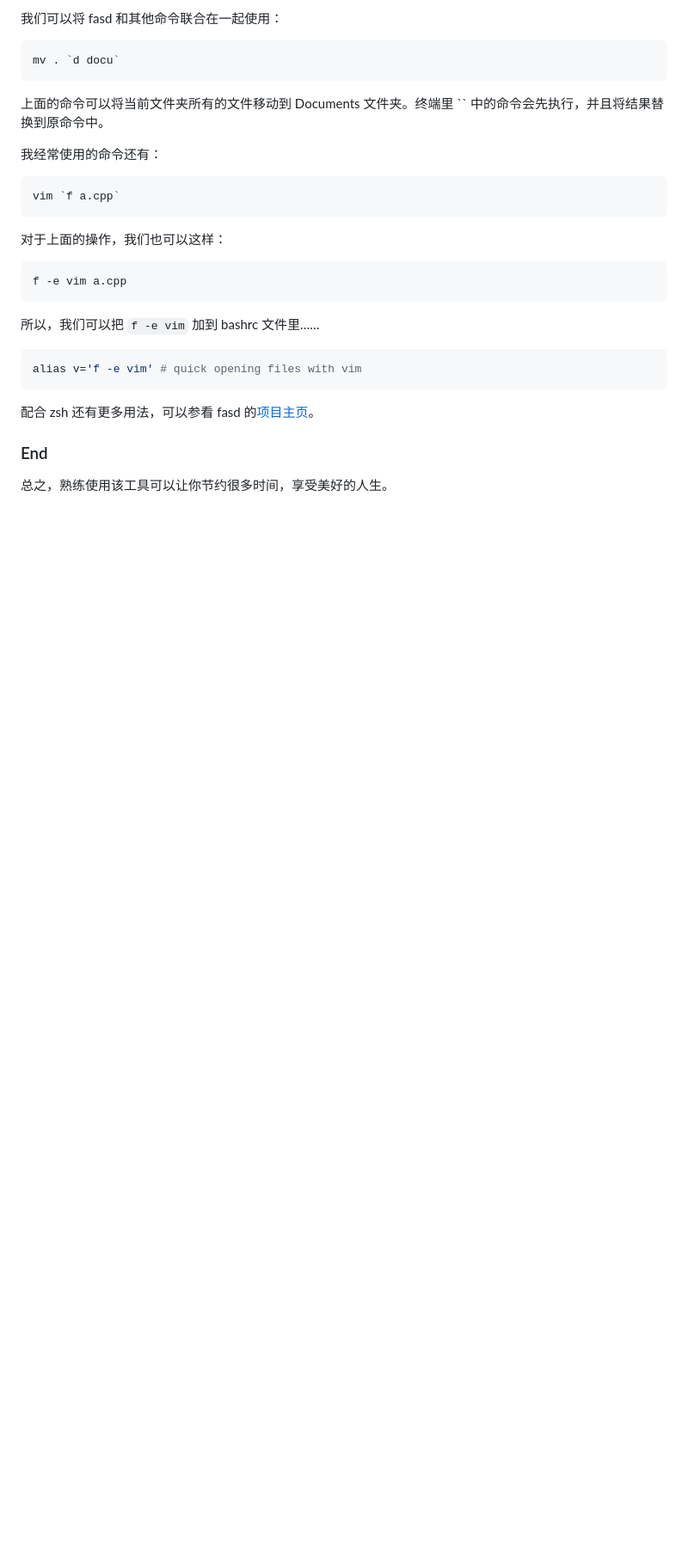
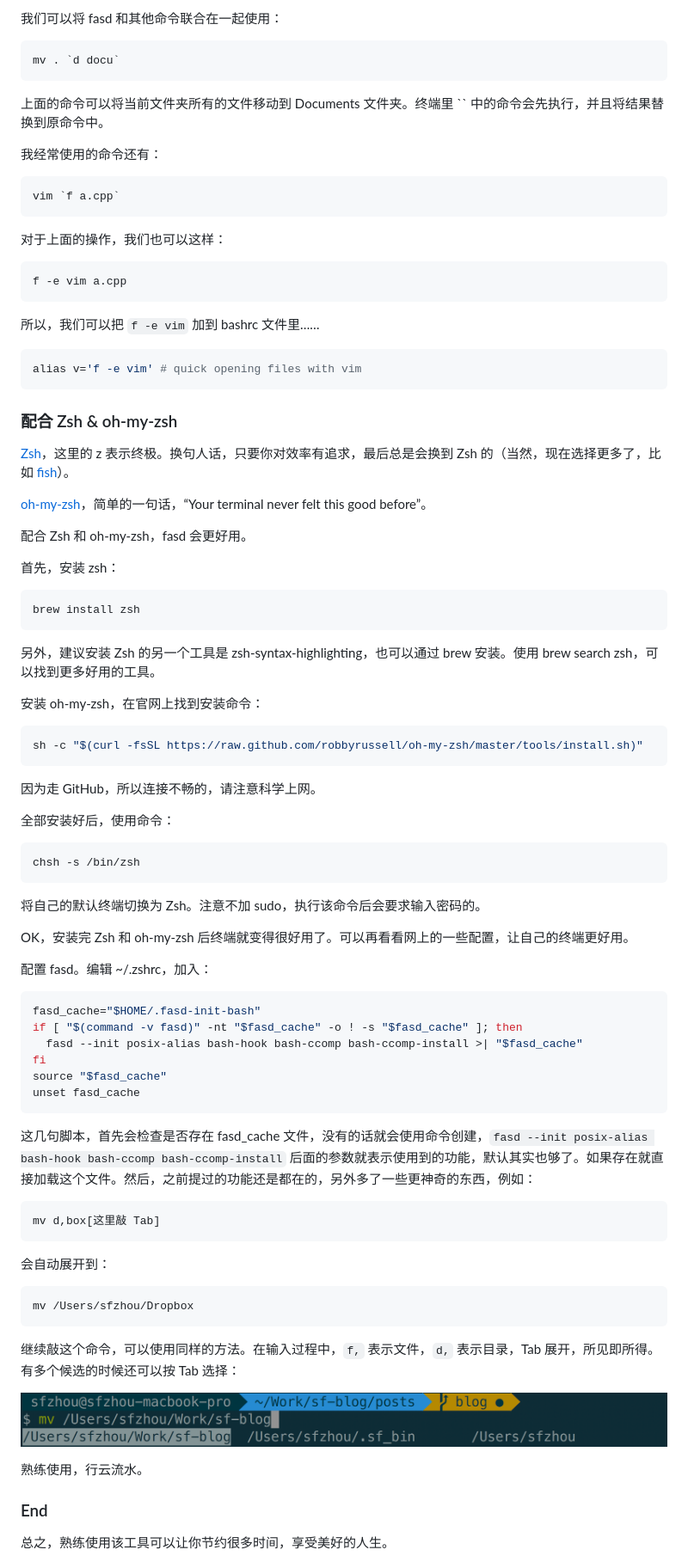
Before and after one commit to SF-Zhou/sf-zhou.github.io, a Markdown page: posts/productivity/[2015.02.26 Terminal,Productivity]find_file_folder_quickly_in_terminal.md, the part around the change printed below. Shown: that part at 86% size. Rendered like a GitHub page; pictures changed too: posts/images/8ff3f9e1b9f42f920aaffc76498c3716.png (added); blank space fills up the shorter version.

Commit message:
improved post: find file & folder quickly in terminal

````diff
--- a/posts/productivity/[2015.02.26 Terminal,Productivity]find_file_folder_quickly_in_terminal.md
+++ b/posts/productivity/[2015.02.26 Terminal,Productivity]find_file_folder_quickly_in_terminal.md
@@ -85,7 +85,68 @@ f -e vim a.cpp
 alias v='f -e vim' # quick opening files with vim
 ```
 
-配合 zsh 还有更多用法，可以参看 fasd 的[项目主页](https://github.com/clvv/fasd)。
+### 配合 Zsh & oh-my-zsh
+
+[Zsh](http://www.zsh.org/)，这里的 z 表示终极。换句人话，只要你对效率有追求，最后总是会换到 Zsh 的（当然，现在选择更多了，比如 [fish](https://fishshell.com/)）。
+
+[oh-my-zsh](http://ohmyz.sh/)，简单的一句话，“Your terminal never felt this good before”。
+
+配合 Zsh 和 oh-my-zsh，fasd 会更好用。
+
+首先，安装 zsh：
+
+```shell
+brew install zsh
+```
+
+另外，建议安装 Zsh 的另一个工具是 zsh-syntax-highlighting，也可以通过 brew 安装。使用 brew search zsh，可以找到更多好用的工具。
+
+安装 oh-my-zsh，在官网上找到安装命令：
+
+```shell
+sh -c "$(curl -fsSL https://raw.github.com/robbyrussell/oh-my-zsh/master/tools/install.sh)"
+```
+
+因为走 GitHub，所以连接不畅的，请注意科学上网。
+
+全部安装好后，使用命令：
+
+```shell
+chsh -s /bin/zsh
+```
+
+将自己的默认终端切换为 Zsh。注意不加 sudo，执行该命令后会要求输入密码的。
+
+OK，安装完 Zsh 和 oh-my-zsh 后终端就变得很好用了。可以再看看网上的一些配置，让自己的终端更好用。
+
+配置 fasd。编辑 ~/.zshrc，加入：
+
+```shell
+fasd_cache="$HOME/.fasd-init-bash"
+if [ "$(command -v fasd)" -nt "$fasd_cache" -o ! -s "$fasd_cache" ]; then
+  fasd --init posix-alias bash-hook bash-ccomp bash-ccomp-install >| "$fasd_cache"
+fi
+source "$fasd_cache"
+unset fasd_cache
+```
+
+这几句脚本，首先会检查是否存在 fasd_cache 文件，没有的话就会使用命令创建，`fasd --init posix-alias bash-hook bash-ccomp bash-ccomp-install` 后面的参数就表示使用到的功能，默认其实也够了。如果存在就直接加载这个文件。然后，之前提过的功能还是都在的，另外多了一些更神奇的东西，例如：
+
+```shell
+mv d,box[这里敲 Tab]
+```
+
+会自动展开到：
+
+```shell
+mv /Users/sfzhou/Dropbox
+```
+
+继续敲这个命令，可以使用同样的方法。在输入过程中，`f,` 表示文件，`d,` 表示目录，Tab 展开，所见即所得。有多个候选的时候还可以按 Tab 选择：
+
+![](../images/8ff3f9e1b9f42f920aaffc76498c3716.png)
+
+熟练使用，行云流水。
 
 ### End
 
````
Also changed, not shown: other parts of posts/productivity/[2015.02.26 Terminal,Productivity]find_file_folder_quickly_in_terminal.md (+1 -1 lines), 1 other file.
